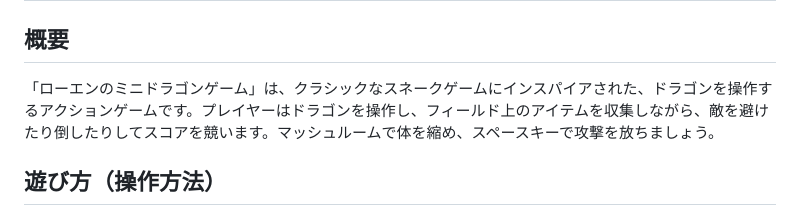
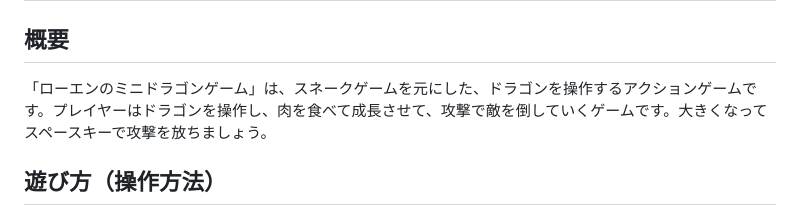
Before and after one commit to shogoprogram/1210-game, a Markdown page: README.md, the part around the change. Drawn GitHub-style.

Commit message:
docs: Revise 'Overview' section in README.md to emphasize core gameplay

```diff
--- a/README.md
+++ b/README.md
@@ -1,7 +1,7 @@
 # ローエンのミニドラゴンゲーム (Mini Dragon Game in Loen)
 
 ## 概要
-「ローエンのミニドラゴンゲーム」は、クラシックなスネークゲームにインスパイアされた、ドラゴンを操作するアクションゲームです。プレイヤーはドラゴンを操作し、フィールド上のアイテムを収集しながら、敵を避けたり倒したりしてスコアを競います。マッシュルームで体を縮め、スペースキーで攻撃を放ちましょう。
+「ローエンのミニドラゴンゲーム」は、スネークゲームを元にした、ドラゴンを操作するアクションゲームです。プレイヤーはドラゴンを操作し、肉を食べて成長させて、攻撃で敵を倒していくゲームです。大きくなってスペースキーで攻撃を放ちましょう。
 
 ## 遊び方（操作方法）
 
```
